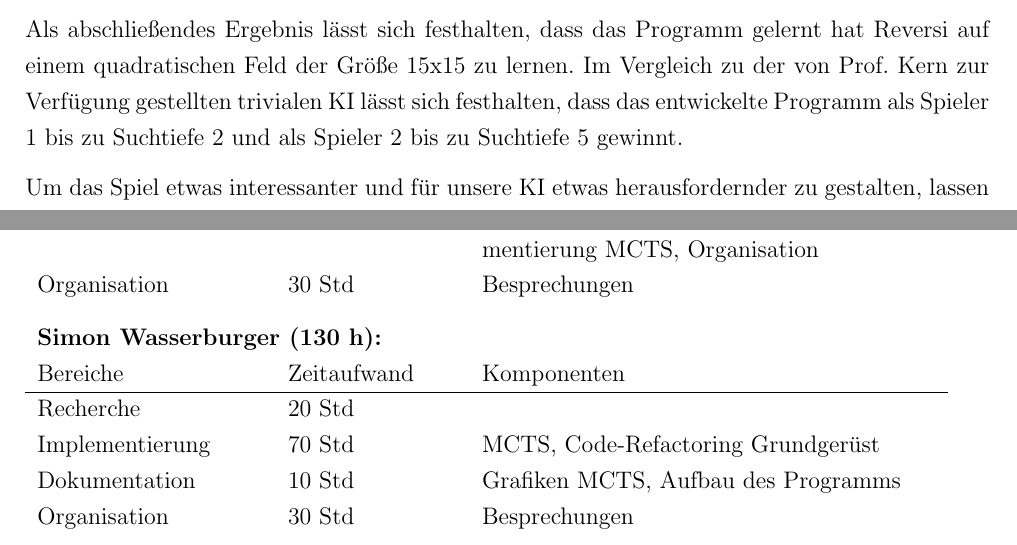
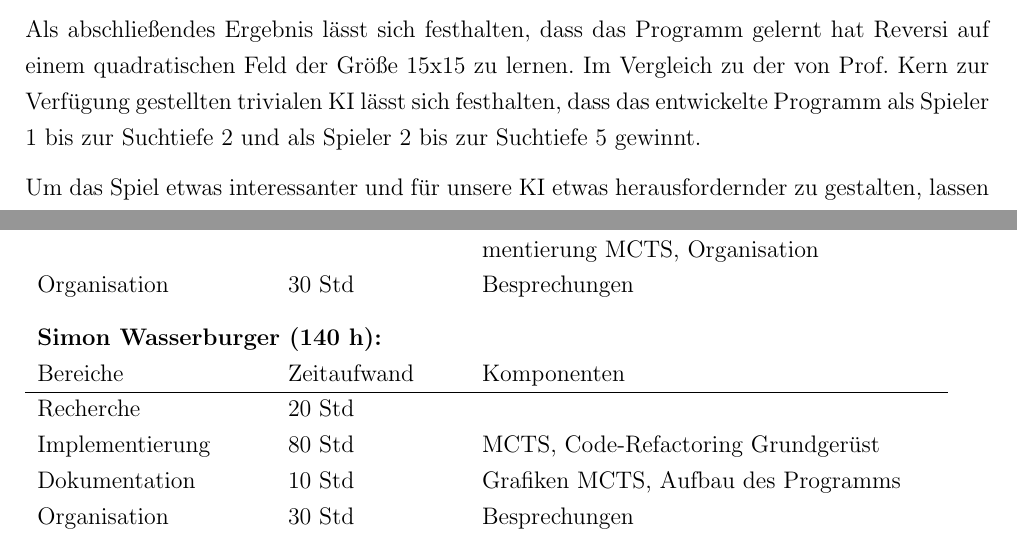
Before and after one commit to SimonHofmeister1992/HSP-Project-AlphaZero-Reversi, a LaTeX document (Documentations/Projektbericht/main.tex): two parts of pages 36 and 37 of 53, joined at a grey line, cut so that both start at the same text. Compiled offline with pdfLaTeX.

Commit message:
proofread docu

```diff
--- a/Documentations/Projektbericht/main.tex
+++ b/Documentations/Projektbericht/main.tex
@@ -411,8 +409,8 @@ Das Training erfolgte mit mehreren Problemen, da auf der gestellten Workstation,
 % Kapitel: Ergebnis/Endzustand/Funktionsumfang
 % ----------------------------------------------------------------------------------
 \section{Endergebnis}
-%TODO Zusammenfassen, was kann das Spiel alles
-Als abschließendes Ergebnis lässt sich festhalten, dass das Programm gelernt hat Reversi auf einem quadratischen Feld der Größe 15x15 zu lernen. Im Vergleich zu der von Prof. Kern zur Verfügung gestellten trivialen KI lässt sich festhalten, dass das entwickelte Programm als Spieler 1 bis zu Suchtiefe 2 und als Spieler 2 bis zu Suchtiefe 5 gewinnt.
+
+Als abschließendes Ergebnis lässt sich festhalten, dass das Programm gelernt hat Reversi auf einem quadratischen Feld der Größe 15x15 zu lernen. Im Vergleich zu der von Prof. Kern zur Verfügung gestellten trivialen KI lässt sich festhalten, dass das entwickelte Programm als Spieler 1 bis zur Suchtiefe 2 und als Spieler 2 bis zur Suchtiefe 5 gewinnt.
 
 Um das Spiel etwas interessanter und f\"{u}r unsere KI etwas herausfordernder zu gestalten, lassen wir derzeit Spielfeldgr\"{o}\ss en bis zu 15x15 Feldern zu, die Startposition der Anfangssteine darf hierbei beliebig sein und muss nicht mittig angelegt werden. Gr\"{o}\ss ere Spielgr\"{o}\ss en k\"{o}nnen in der Klasse \texttt{AlphaGoZeroConstants} in der Konstante \texttt{DIMENSION\_PLAYGROUND} gesetzt werden, der hierf\"{u}r ben\"{o}tigte Wert ist das Maximum aus der Spielfeldh\"{o}he und der -breite. Bei einer \"{A}nderung muss jedoch das Modell von Grund auf neu trainiert werden.\\
 Zudem lassen wir sogenannte L\"{o}cher im Spielfeld zu, also Felder auf die keiner der Spieler ziehen kann. Das Setzen auf anliegende Felder ist somit sicherer als mittig im Spielfeld, da die Spielsteine nicht vom Feld des Loches aus umgekehrt werden k\"{o}nnen.
@@ -454,11 +452,11 @@ Organisation & 30 Std &  Besprechungen\\
 
 
 \begin{tabular}{*{3}{p{4cm}p{3cm}p{8cm}}}
-\multicolumn{3}{l}{\textbf{Simon Wasserburger (130 h):}} \\
+\multicolumn{3}{l}{\textbf{Simon Wasserburger (140 h):}} \\
 Bereiche & Zeitaufwand & Komponenten \\
 \cline{1-3}
 Recherche & 20 Std &  \\
-Implementierung & 70 Std & MCTS, Code-Refactoring Grundgerüst  \\
+Implementierung & 80 Std & MCTS, Code-Refactoring Grundgerüst  \\
 Dokumentation & 10 Std &  Grafiken MCTS, Aufbau des Programms \\
 Organisation & 30 Std &  Besprechungen\\
 \end{tabular}
```
Also changed, not shown: Documentations/Projektbericht/main.tex (17 more changed lines).
